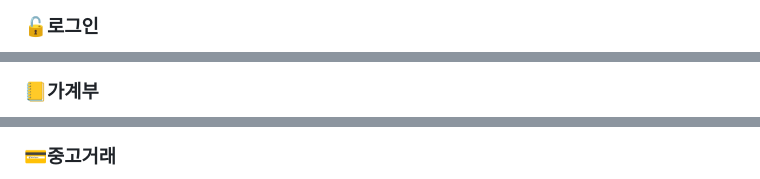
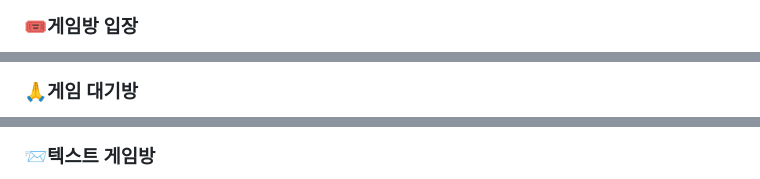
Before and after one commit to minju-song/tgtg-refactoring, a Markdown page: README.md, 3 parts joined by grey strips. Drawn GitHub-style; folded sections open.

```diff
--- a/README.md
+++ b/README.md
@@ -49,5 +49,5 @@
             </div>
         </details>
         <details>
-            <summary><h3>🔓로그인</h3></summary>
+            <summary><h3>🎟️게임방 입장</h3></summary>
             <div markdown="1">
@@ -55,5 +55,5 @@
             </div>
         </details>
         <details>
-            <summary><h3>📒가계부</h3></summary>
+            <summary><h3>🙏게임 대기방</h3></summary>
             <div markdown="1">
@@ -61,5 +61,5 @@
             </div>
         </details>
         <details>
-            <summary><h3>💳중고거래</h3></summary>
+            <summary><h3>📨텍스트 게임방</h3></summary>
             <div markdown="1">
```
Also changed, not shown: other parts of README.md (+10 -22 lines).
